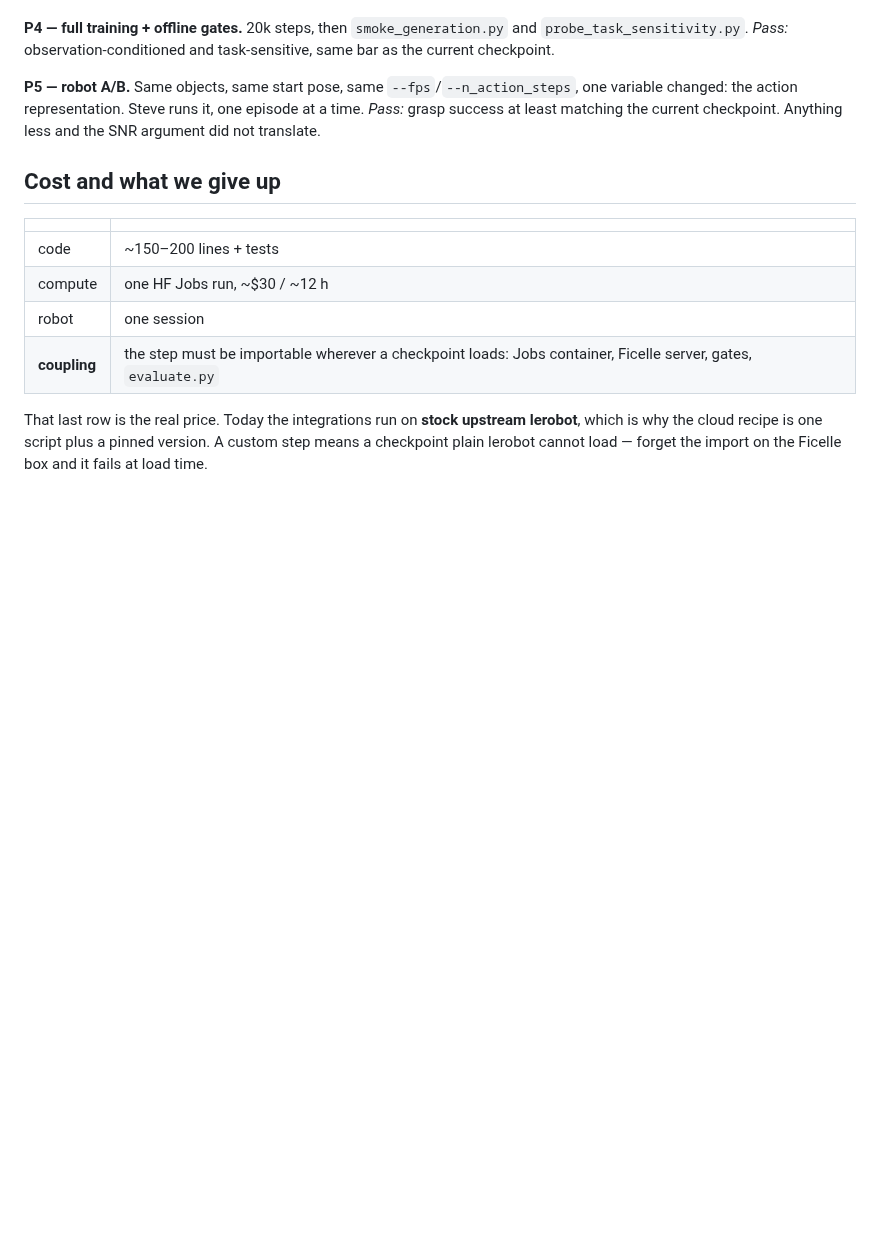
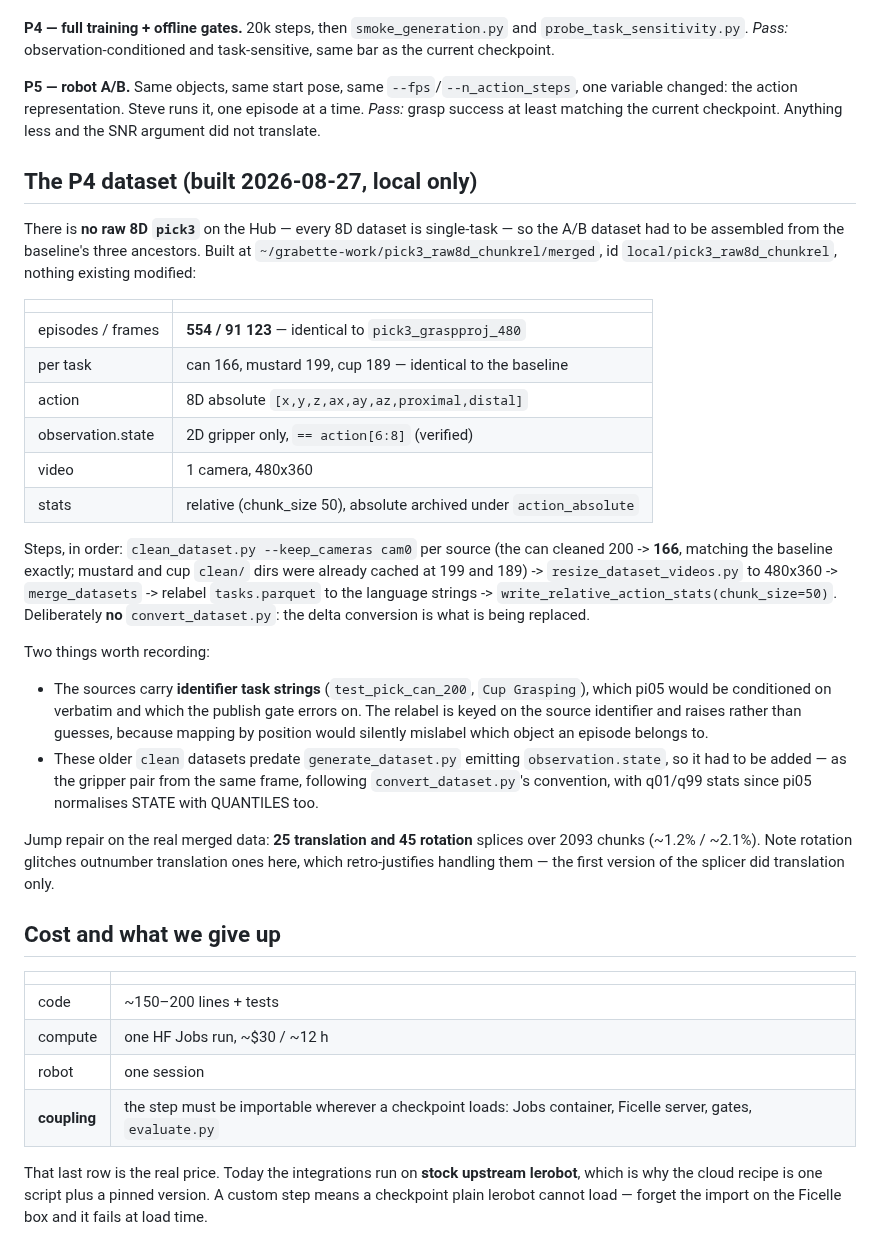
Before and after one commit to pollen-robotics/grabette, a Markdown page: docs/relative_actions_lerobot_native.md, the part around the change. Rendered like a GitHub page; blank space fills up the shorter version.

Commit message:
docs: record the P4 dataset build and its verification
There is no raw 8D pick3 on the Hub (every 8D dataset is single-task), so the
A/B dataset was assembled locally from the baseline's three ancestors. It comes
out identical to pick3_graspproj_480 where it must: 554 episodes / 91123 frames,
and 166/199/189 per task. Built under ~/grabette-work/pick3_raw8d_chunkrel,
nothing existing touched, no convert_dataset step.

Records two prep facts that are easy to get wrong:

- the sources carry identifier task strings, so the relabel to the language
  forms is keyed on the source identifier and raises rather than guesses;
  mapping by merge position would silently mislabel which object an episode is
- these older clean datasets predate observation.state, so it was added as the
  gripper pair from the same frame (convert_dataset.py's convention), with
  q01/q99 because pi05 normalises STATE with QUANTILES too

Jump repair on the real merged data: 25 translation and 45 rotation splices over
2093 chunks. Rotation glitches outnumber translation ones, which retro-justifies
handling them — the first splicer did translation only.

```diff
--- a/docs/relative_actions_lerobot_native.md
+++ b/docs/relative_actions_lerobot_native.md
@@ -272,6 +272,46 @@ time.
 *Pass:* grasp success at least matching the current checkpoint. Anything less and
 the SNR argument did not translate.
 
+## The P4 dataset (built 2026-08-27, local only)
+
+There is **no raw 8D `pick3`** on the Hub — every 8D dataset is single-task — so
+the A/B dataset had to be assembled from the baseline's three ancestors. Built at
+`~/grabette-work/pick3_raw8d_chunkrel/merged`, id `local/pick3_raw8d_chunkrel`,
+nothing existing modified:
+
+| | |
+|---|---|
+| episodes / frames | **554 / 91 123** — identical to `pick3_graspproj_480` |
+| per task | can 166, mustard 199, cup 189 — identical to the baseline |
+| action | 8D absolute `[x,y,z,ax,ay,az,proximal,distal]` |
+| observation.state | 2D gripper only, `== action[6:8]` (verified) |
+| video | 1 camera, 480x360 |
+| stats | relative (chunk_size 50), absolute archived under `action_absolute` |
+
+Steps, in order: `clean_dataset.py --keep_cameras cam0` per source (the can
+cleaned 200 -> **166**, matching the baseline exactly; mustard and cup `clean/`
+dirs were already cached at 199 and 189) -> `resize_dataset_videos.py` to
+480x360 -> `merge_datasets` -> relabel `tasks.parquet` to the language strings
+-> `write_relative_action_stats(chunk_size=50)`. Deliberately **no**
+`convert_dataset.py`: the delta conversion is what is being replaced.
+
+Two things worth recording:
+
+- The sources carry **identifier task strings** (`test_pick_can_200`,
+  `Cup Grasping`), which pi05 would be conditioned on verbatim and which the
+  publish gate errors on. The relabel is keyed on the source identifier and
+  raises rather than guesses, because mapping by position would silently
+  mislabel which object an episode belongs to.
+- These older `clean` datasets predate `generate_dataset.py` emitting
+  `observation.state`, so it had to be added — as the gripper pair from the same
+  frame, following `convert_dataset.py`'s convention, with q01/q99 stats since
+  pi05 normalises STATE with QUANTILES too.
+
+Jump repair on the real merged data: **25 translation and 45 rotation** splices
+over 2093 chunks (~1.2% / ~2.1%). Note rotation glitches outnumber translation
+ones here, which retro-justifies handling them — the first version of the
+splicer did translation only.
+
 ## Cost and what we give up
 
 | | |
```
